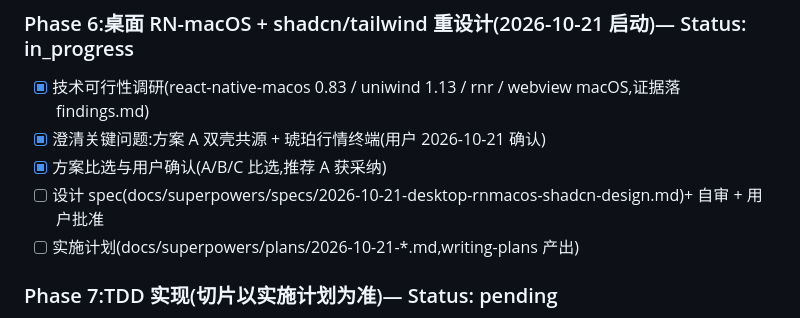
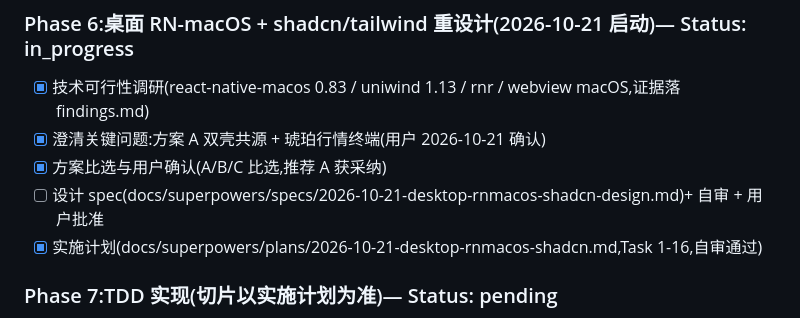
Before and after one commit to noire02qwq/vnpy-demo, a Markdown page: task_plan.md, the part around the change. GitHub-like rendering.

Commit message:
docs(plan): 桌面 RN-macOS + 琥珀终端实施计划(Task 1-16)
Co-Authored-By: Claude Code <noreply@anthropic.com>

```diff
--- a/task_plan.md
+++ b/task_plan.md
@@ -63,7 +63,7 @@
 - [x] 澄清关键问题:方案 A 双壳共源 + 琥珀行情终端(用户 2026-10-21 确认)
 - [x] 方案比选与用户确认(A/B/C 比选,推荐 A 获采纳)
 - [ ] 设计 spec(docs/superpowers/specs/2026-10-21-desktop-rnmacos-shadcn-design.md)+ 自审 + 用户批准
-- [ ] 实施计划(docs/superpowers/plans/2026-10-21-*.md,writing-plans 产出)
+- [x] 实施计划(docs/superpowers/plans/2026-10-21-desktop-rnmacos-shadcn.md,Task 1-16,自审通过)
 
 ### Phase 7:TDD 实现(切片以实施计划为准)— Status: pending
 - [ ] 尾片:依赖落地 spike(uniwind × Expo 58 实测 / RN-macOS 0.83 init + uniwind 实测)+ 设计 token 落地
```
Also changed, not shown: 1 other file.
